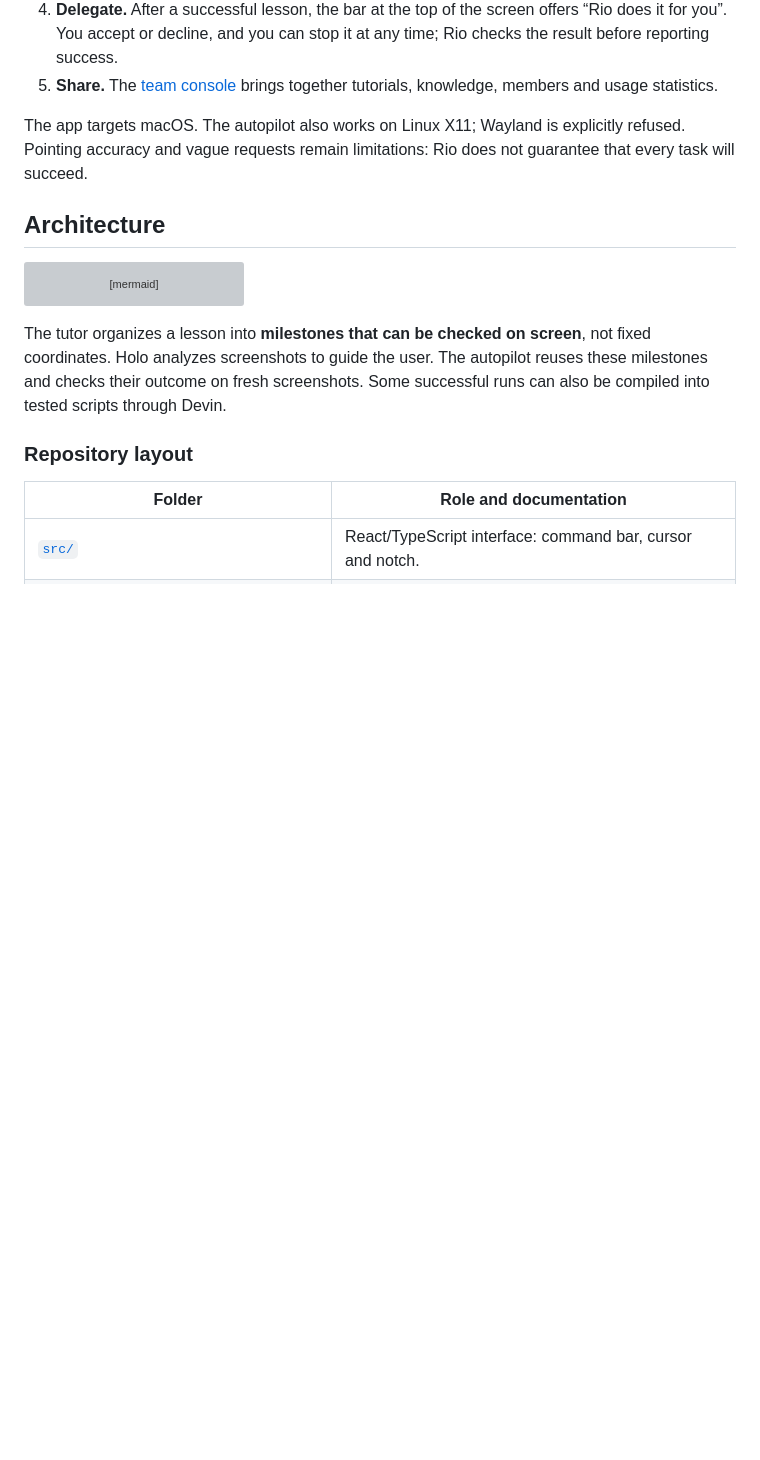
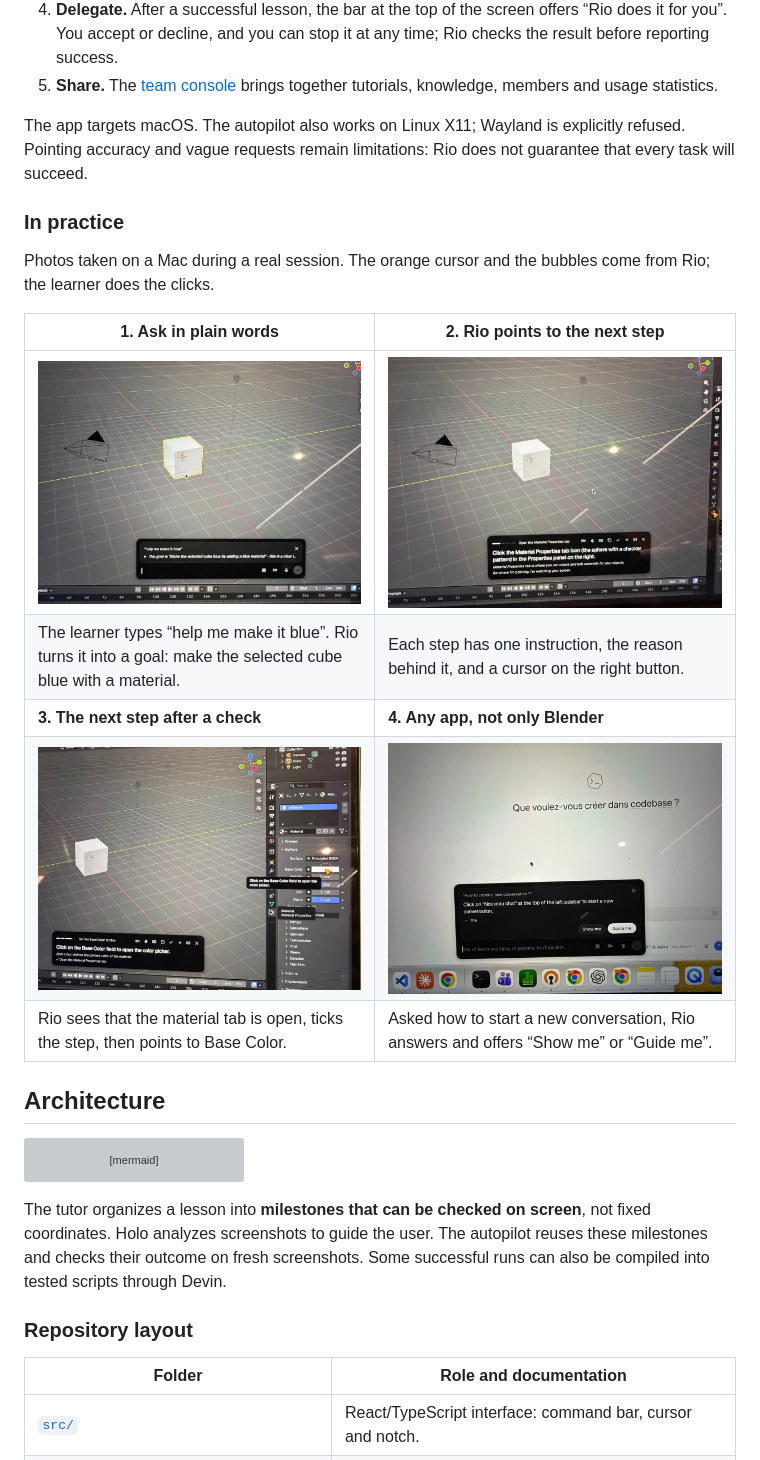
Before and after one commit to talal95c/Hcompany-Hack, a Markdown page: README.md, the part around the change. GitHub-like rendering; pictures changed too: docs/photos/blender-ask.jpg (added), docs/photos/blender-base-color.jpg (added), docs/photos/blender-material-tab.jpg (added); blank space fills up the shorter version; grey boxes are pictures that could not be loaded.

Commit message:
docs(README) : photos de Rio en usage réel (Blender et app desktop)
Commit de documentation uniquement : ajoute une section « In practice »
au README et 4 photos dans docs/photos/. Aucun changement de code.

Co-Authored-By: Claude Opus 5.5 <noreply@anthropic.com>

```diff
--- a/README.md
+++ b/README.md
@@ -47,6 +47,18 @@ flowchart LR
 5. **Share.** The [team console](https://rio.vignemale.com/home) brings together tutorials, knowledge, members and usage statistics.
 
 The app targets macOS. The autopilot also works on Linux X11; Wayland is explicitly refused. Pointing accuracy and vague requests remain limitations: Rio does not guarantee that every task will succeed.
+
+### In practice
+
+Photos taken on a Mac during a real session. The orange cursor and the bubbles come from Rio; the learner does the clicks.
+
+| 1. Ask in plain words | 2. Rio points to the next step |
+|---|---|
+| ![The bar in Blender: "help me make it blue", Rio states the goal](docs/photos/blender-ask.jpg) | ![Rio shows the Material Properties tab and explains why](docs/photos/blender-material-tab.jpg) |
+| The learner types “help me make it blue”. Rio turns it into a goal: make the selected cube blue with a material. | Each step has one instruction, the reason behind it, and a cursor on the right button. |
+| **3. The next step after a check** | **4. Any app, not only Blender** |
+| ![Rio points to the Base Color field, the previous step is checked](docs/photos/blender-base-color.jpg) | ![Rio answers "How to create a new conversation?" in a desktop app](docs/photos/desktop-app-guide.jpg) |
+| Rio sees that the material tab is open, ticks the step, then points to Base Color. | Asked how to start a new conversation, Rio answers and offers “Show me” or “Guide me”. |
 
 ## Architecture
 
```
